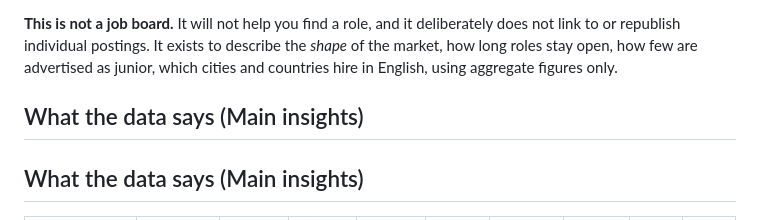
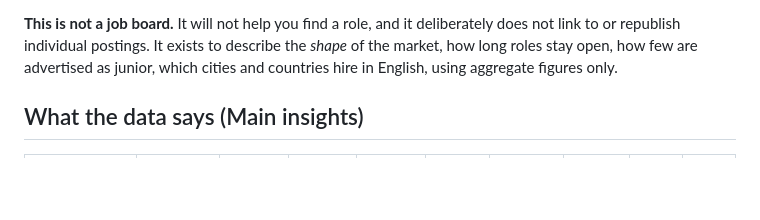
Before and after one commit to Chrisinho8/DACH-data-job-market, a Markdown page: README.md, the part around one of its changes. Rendered like a GitHub page; blank space fills up the shorter version.

```diff
--- a/README.md
+++ b/README.md
@@ -32,7 +32,6 @@ test in `tests/test_matcher.py` that runs in CI on every push. See
  hire in English, using aggregate figures only.
 
 
-## What the data says (Main insights)
 
 ## What the data says (Main insights)
 
```
Also changed, not shown: other parts of README.md (+0 -1 lines).
